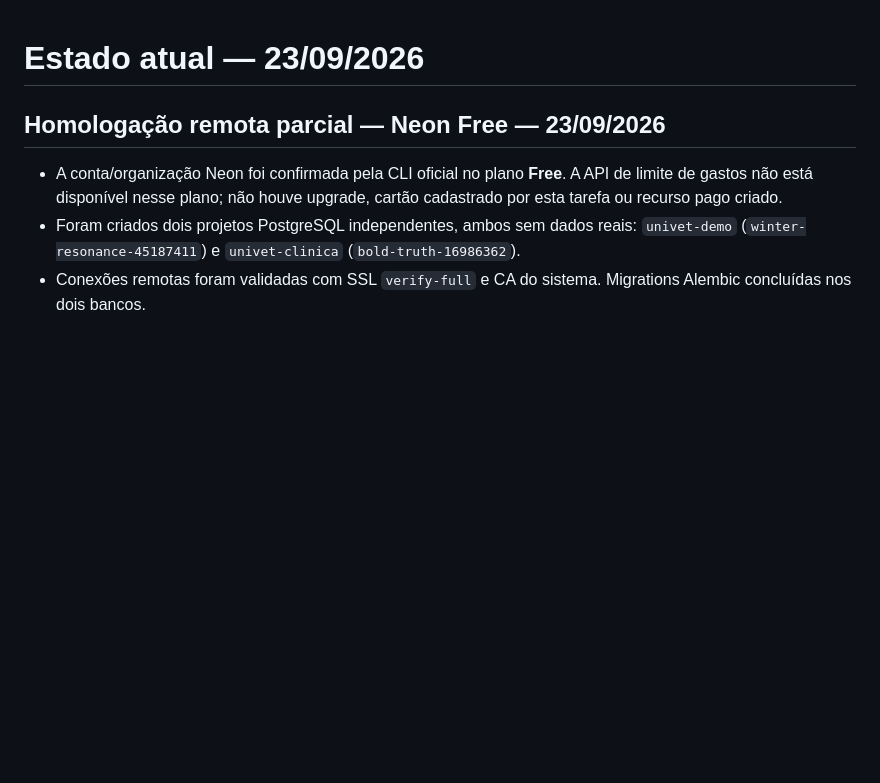
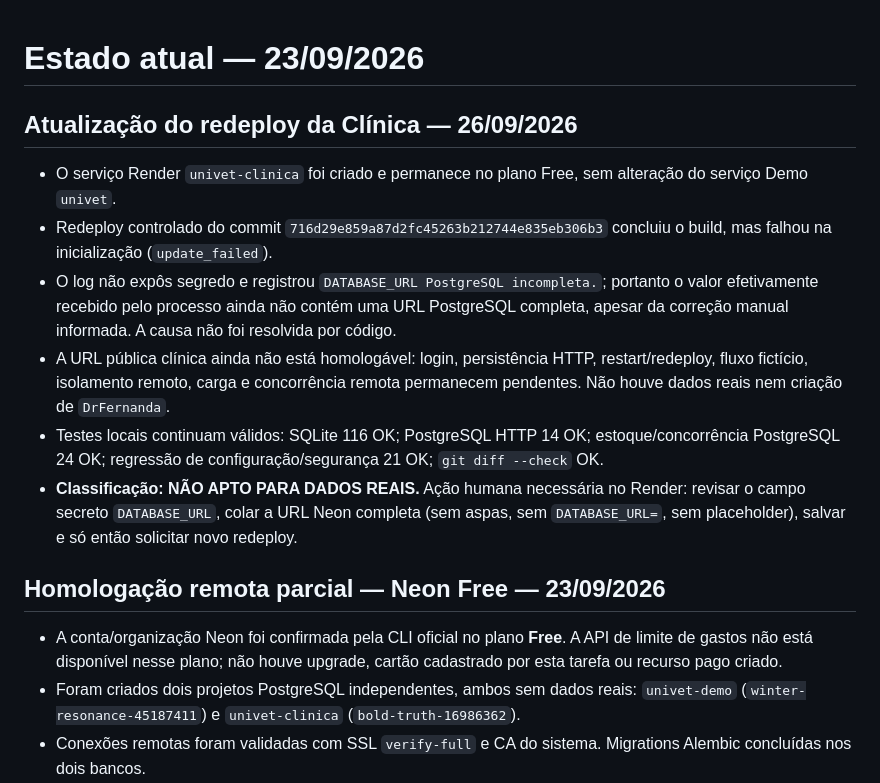
Before and after one commit to bugijo/Projeto-Integrador---UniVet, a Markdown page: docs/current-state.md, the part around the change. GitHub-like rendering; blank space fills up the shorter version.

```diff
--- a/docs/current-state.md
+++ b/docs/current-state.md
@@ -1,4 +1,13 @@
 # Estado atual — 23/09/2026
+
+## Atualização do redeploy da Clínica — 26/09/2026
+
+- O serviço Render `univet-clinica` foi criado e permanece no plano Free, sem alteração do serviço Demo `univet`.
+- Redeploy controlado do commit `716d29e859a87d2fc45263b212744e835eb306b3` concluiu o build, mas falhou na inicialização (`update_failed`).
+- O log não expôs segredo e registrou `DATABASE_URL PostgreSQL incompleta.`; portanto o valor efetivamente recebido pelo processo ainda não contém uma URL PostgreSQL completa, apesar da correção manual informada. A causa não foi resolvida por código.
+- A URL pública clínica ainda não está homologável: login, persistência HTTP, restart/redeploy, fluxo fictício, isolamento remoto, carga e concorrência remota permanecem pendentes. Não houve dados reais nem criação de `DrFernanda`.
+- Testes locais continuam válidos: SQLite 116 OK; PostgreSQL HTTP 14 OK; estoque/concorrência PostgreSQL 24 OK; regressão de configuração/segurança 21 OK; `git diff --check` OK.
+- **Classificação: NÃO APTO PARA DADOS REAIS.** Ação humana necessária no Render: revisar o campo secreto `DATABASE_URL`, colar a URL Neon completa (sem aspas, sem `DATABASE_URL=`, sem placeholder), salvar e só então solicitar novo redeploy.
 
 ## Homologação remota parcial — Neon Free — 23/09/2026
 
```
Also changed, not shown: docs/auditoria-seguranca.md (+13 -0 lines).
